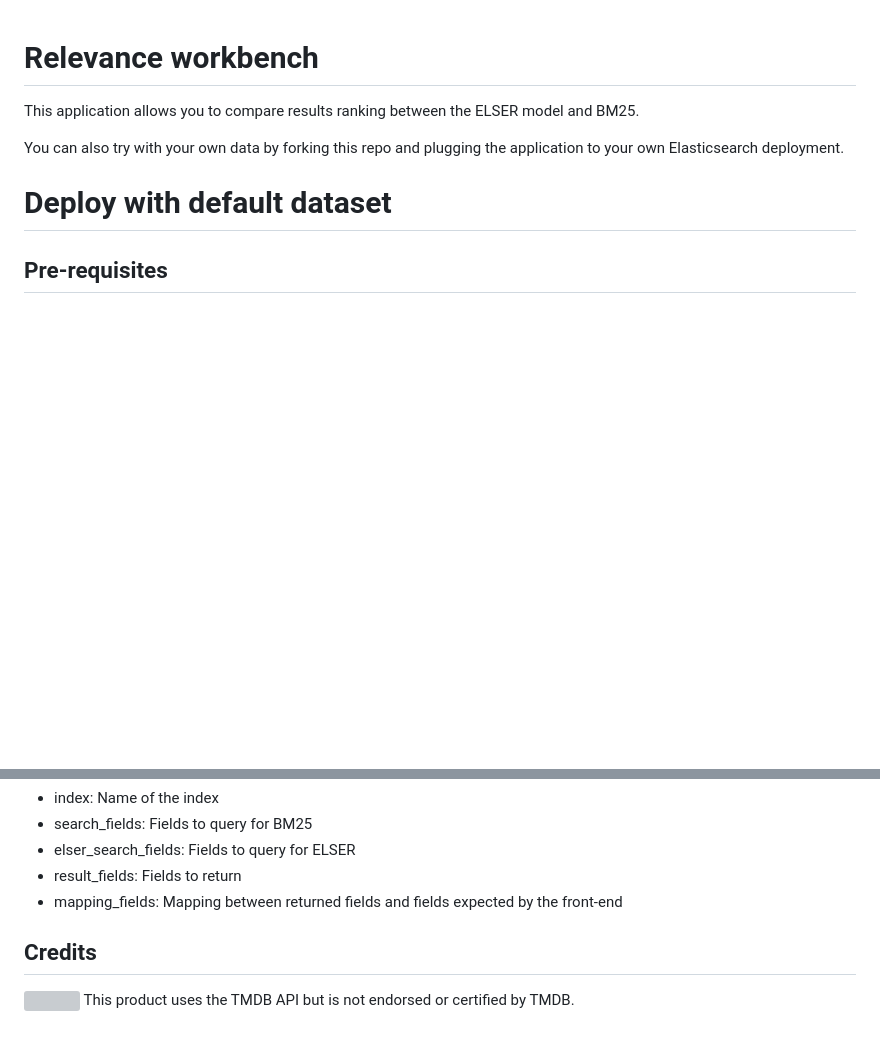
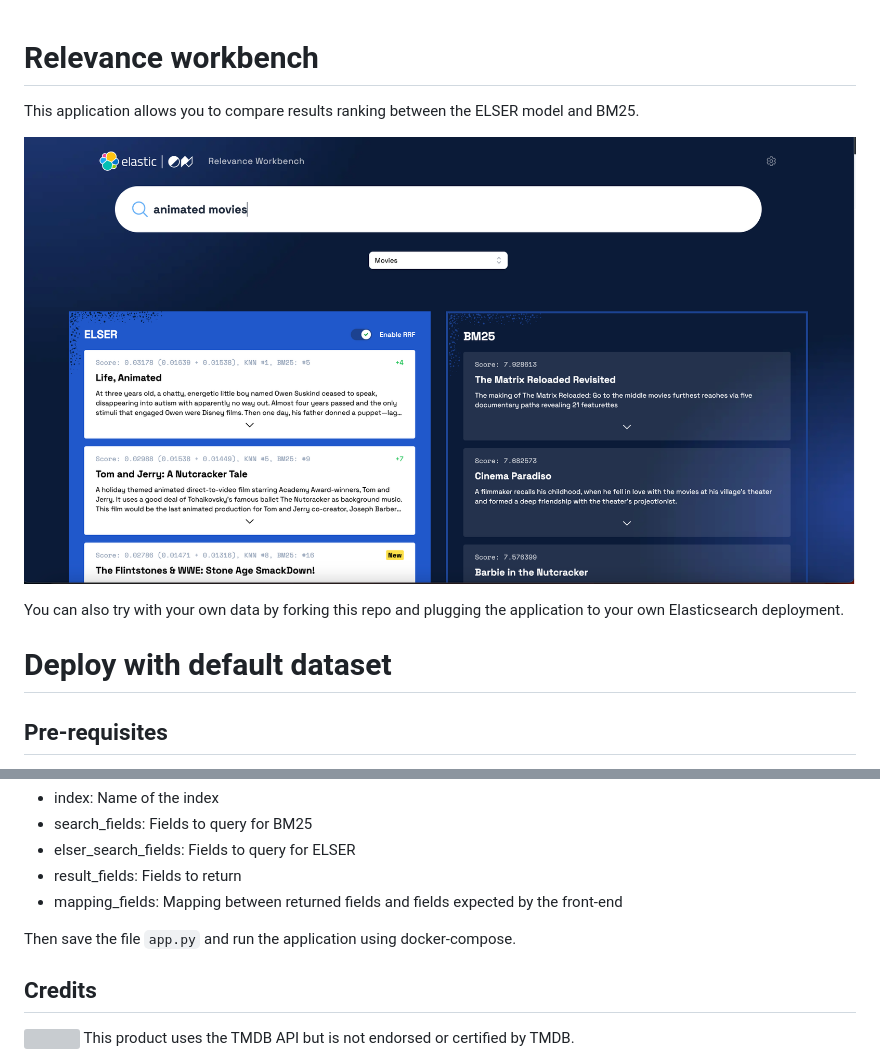
Before and after one commit to elastic/relevance-workbench, a Markdown page: README.md, 2 parts joined by grey strips. Rendered like a GitHub page; pictures changed too: images/relevance-workbench.png (added); blank space fills up the shorter version; grey boxes are pictures that could not be loaded.

Commit message:
add demo screenshot

```diff
--- a/README.md
+++ b/README.md
@@ -1,6 +1,8 @@
 # Relevance workbench
 
 This application allows you to compare results ranking between the ELSER model and BM25.
+
+![relevance-workbench](./images/relevance-workbench.png)
 
 You can also try with your own data by forking this repo and plugging the application to your own Elasticsearch deployment.
 
@@ -150,7 +152,7 @@ In the configuration of the new dataset, you need to provide the following infor
 - result_fields: Fields to return
 - mapping_fields: Mapping between returned fields and fields expected by the front-end
 
-
+Then save the file `app.py` and run the application using docker-compose.
 
 ## Credits
 
```
